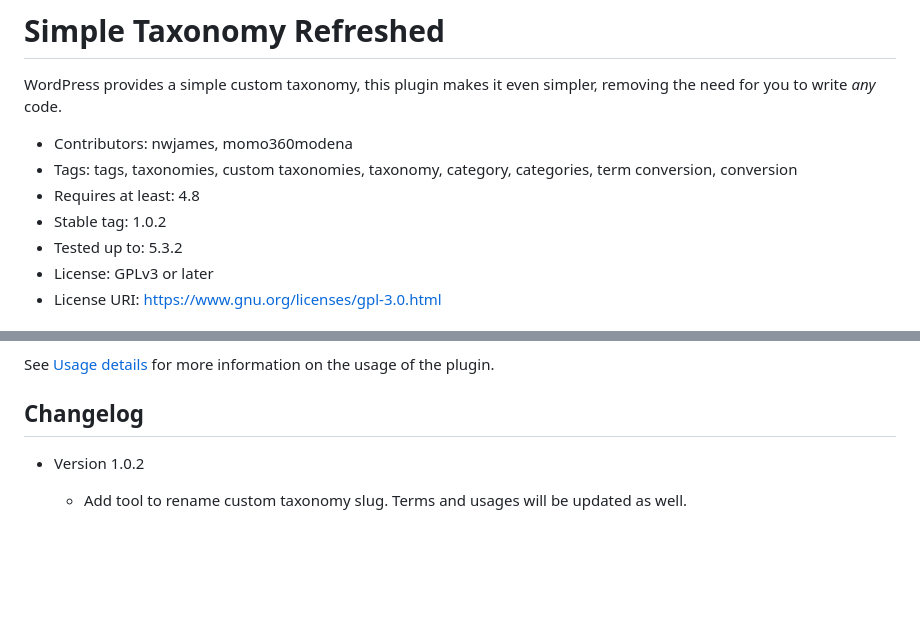
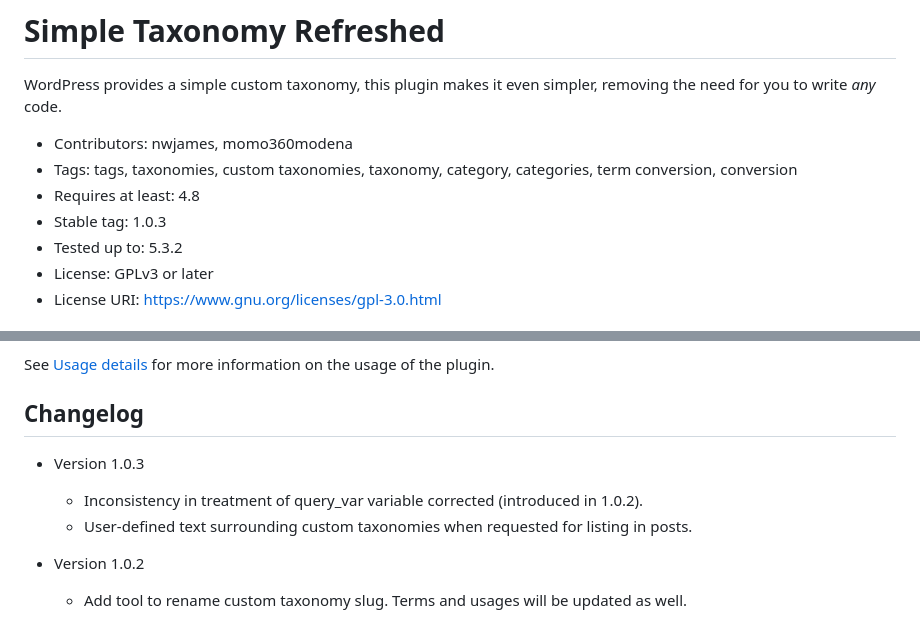
Before and after one commit to NeilWJames/simple-taxonomy-refreshed, a Markdown page: docs/readme.md, 2 parts joined by grey strips. Drawn GitHub-style; blank space fills up the shorter version.

Commit message:
Inconsistency in treatment of query_var variable corrected

```diff
--- a/docs/readme.md
+++ b/docs/readme.md
@@ -5,7 +5,7 @@ WordPress provides a simple custom taxonomy, this plugin makes it even simpler,
 * Contributors: nwjames, momo360modena
 * Tags: tags, taxonomies, custom taxonomies, taxonomy, category, categories, term conversion, conversion
 * Requires at least: 4.8
-* Stable tag: 1.0.2
+* Stable tag: 1.0.3
 * Tested up to: 5.3.2
 * License: GPLv3 or later
 * License URI: https://www.gnu.org/licenses/gpl-3.0.html
@@ -61,6 +61,10 @@ See [Usage details](./usage.md) for more information on the usage of the plugin.
 
 ## Changelog
 
+* Version 1.0.3
+	* Inconsistency in treatment of query_var variable corrected (introduced in 1.0.2).
+	* User-defined text surrounding custom taxonomies when requested for listing in posts.
+
 * Version 1.0.2
 	* Add tool to rename custom taxonomy slug. Terms and usages will be updated as well.
 
```
Also changed, not shown: docs/addmod.md (+8 -8 lines), docs/example.md (+34 -2 lines), images/AddTaxLabl.png, images/AddTaxMain.png, images/RenameMessages.png (added), images/RenameTaxSlug.png (added), images/RenamedSlug.png (added), images/ShowPostTerms.png, 3 other files.
